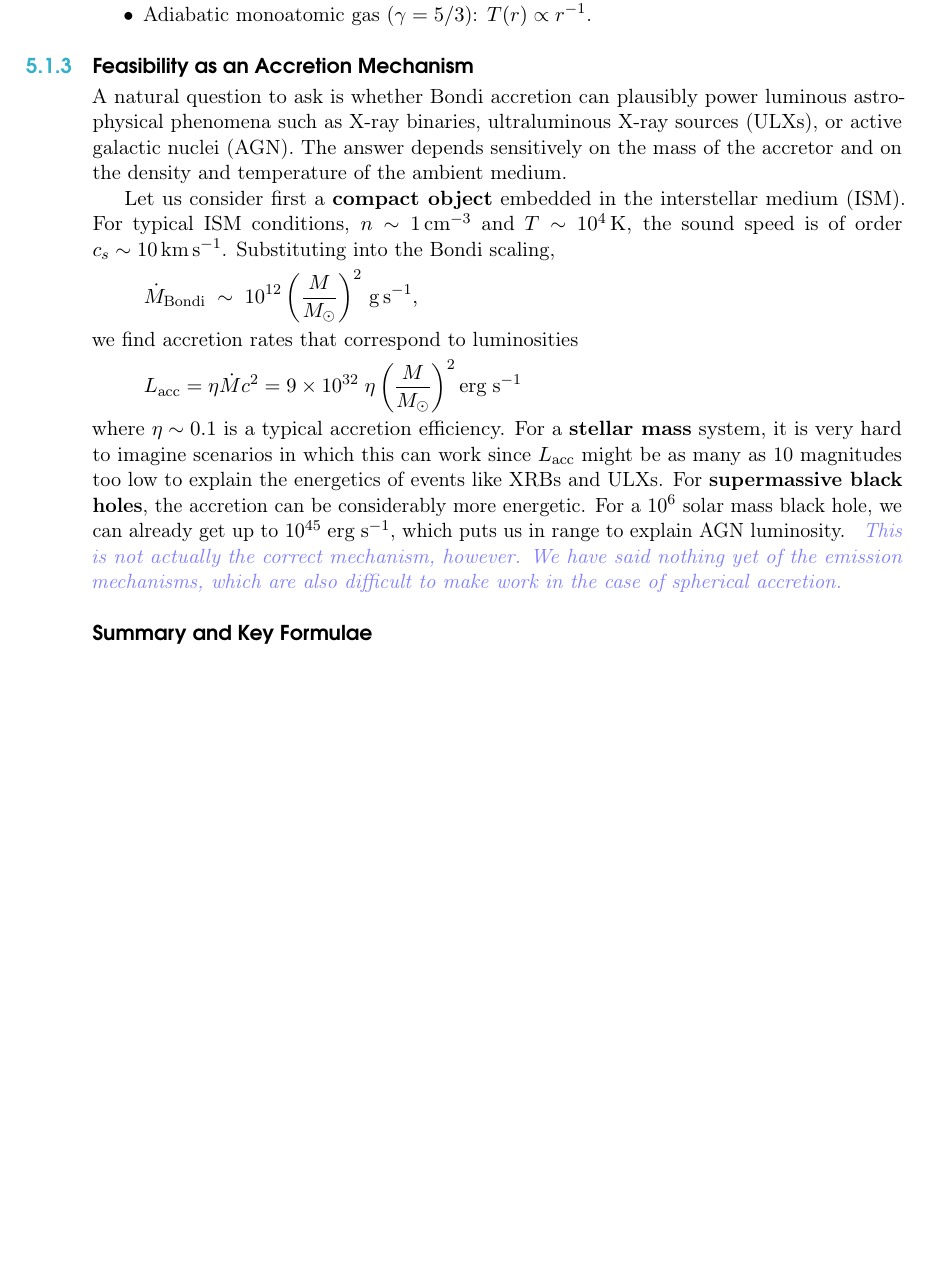
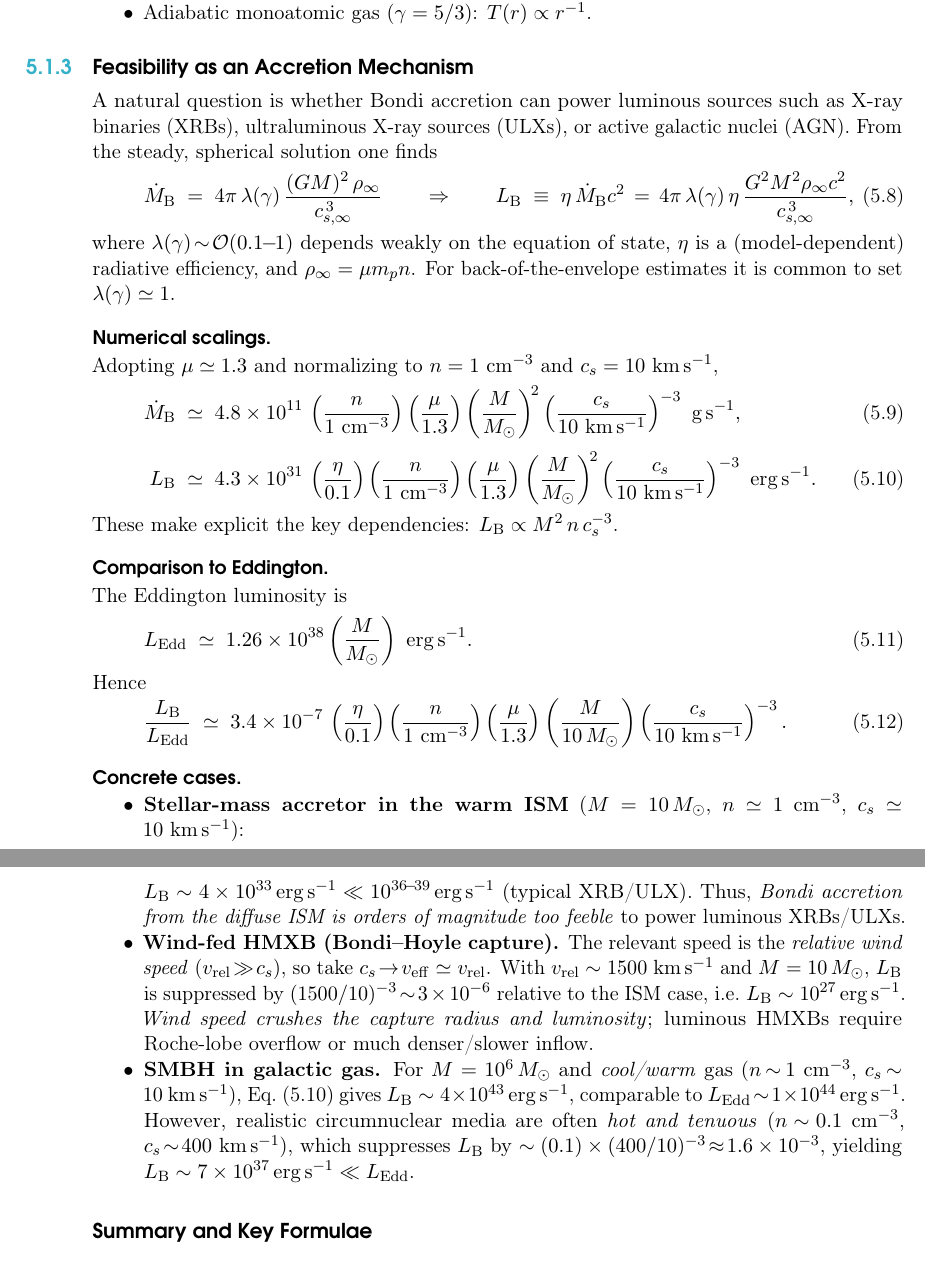
Before and after one commit to Eliza-Diggins/HighEnergyAstroNotes, a LaTeX thesis (main.tex, which reads Sections/ch5.tex): part of page 65 of 131 before the commit and two parts of pages 65 and 66 of 131 after it, the two joined at a grey line, cut so that both start at the same text, the shorter picture padded with empty space. Compiled offline with pdfLaTeX.

Commit message:
new additions.

```diff
--- a/Sections/ch5.tex
+++ b/Sections/ch5.tex
@@ -288,26 +268,76 @@ For example:
 
 \subsection{Feasibility as an Accretion Mechanism}
 
-A natural question to ask is whether Bondi accretion can plausibly power luminous
-astrophysical phenomena such as X-ray binaries, ultraluminous X-ray sources (ULXs),
-or active galactic nuclei (AGN). The answer depends sensitively on the mass of the accretor
-and on the density and temperature of the ambient medium.
-\par
-Let us consider first a \textbf{compact object} embedded in the
-interstellar medium (ISM). For typical ISM conditions,
-$n \sim 1\,{\rm cm^{-3}}$ and $T \sim 10^{4}\,{\rm K}$, the sound speed is of order
-$c_s \sim 10\,{\rm km\,s^{-1}}$. Substituting into the Bondi scaling,
-\[
-\dot{M}_{\rm Bondi} \;\sim\; 10^{12}
-\left(\frac{M}{M_\odot}\right)^2 \, {\rm g\,s^{-1}},
-\]
-we find accretion rates that correspond to luminosities
-\[
-L_{\rm acc} = \eta \dot{M} c^2 = 9\times 10^{32}\;\eta \left(\frac{M}{M_\odot}\right)^2 {\rm erg\;s^{-1}}
-\]
-where $\eta \sim 0.1$ is a typical accretion efficiency. For a \textbf{stellar mass} system, it is very hard to imagine scenarios in which this can work since $L_{\rm acc}$ might be as many as 10 magnitudes too low to explain the energetics of events like XRBs and ULXs. For \textbf{supermassive black holes}, the accretion can be considerably more energetic. For a $10^6$ solar mass black hole, we can already get up to $10^{45}\;{\rm erg \;s^{-1}}$, which puts us in range to explain AGN luminosity. \rmk{This is not actually the correct mechanism, however. We have said nothing yet of the emission mechanisms, which are also difficult to make work in the case of spherical accretion.}
+A natural question is whether Bondi accretion can power luminous sources such as
+X-ray binaries (XRBs), ultraluminous X-ray sources (ULXs), or active galactic nuclei (AGN).
+From the steady, spherical solution one finds
+\begin{equation}
+\dot M_{\rm B} \;=\; 4\pi\,\lambda(\gamma)\,\frac{(GM)^2\,\rho_\infty}{c_{s,\infty}^{\,3}}
+\qquad\Rightarrow\qquad
+L_{\rm B} \;\equiv\; \eta\,\dot M_{\rm B} c^2
+\,=\, 4\pi\,\lambda(\gamma)\,\eta\,\frac{G^2 M^2 \rho_\infty c^2}{c_{s,\infty}^{\,3}},
+\label{eq:bondi_luminosity}
+\end{equation}
+where $\lambda(\gamma)\!\sim\!{\cal O}(0.1\!\!-\!\!1)$ depends weakly on the equation of state,
+$\eta$ is a (model-dependent) radiative efficiency, and $\rho_\infty=\mu m_p n$.
+For back-of-the-envelope estimates it is common to set $\lambda(\gamma)\simeq 1$.
 
+\paragraph{Numerical scalings.}
+Adopting $\mu\simeq 1.3$ and normalizing to $n=1~{\rm cm^{-3}}$ and $c_s=10~{\rm km\,s^{-1}}$,
+\begin{align}
+\dot M_{\rm B} &\;\simeq\; 4.8\times 10^{11}\,
+\left(\frac{n}{1~{\rm cm^{-3}}}\right)
+\left(\frac{\mu}{1.3}\right)
+\left(\frac{M}{M_\odot}\right)^{\!2}
+\left(\frac{c_s}{10~{\rm km\,s^{-1}}}\right)^{-3}
+\ {\rm g\,s^{-1}},\\[3pt]
+L_{\rm B} &\;\simeq\; 4.3\times 10^{31}\,
+\left(\frac{\eta}{0.1}\right)
+\left(\frac{n}{1~{\rm cm^{-3}}}\right)
+\left(\frac{\mu}{1.3}\right)
+\left(\frac{M}{M_\odot}\right)^{\!2}
+\left(\frac{c_s}{10~{\rm km\,s^{-1}}}\right)^{-3}
+\ {\rm erg\,s^{-1}}.
+\label{eq:bondi_numeric}
+\end{align}
+These make explicit the key dependencies: $L_{\rm B}\propto M^2\,n\,c_s^{-3}$.
 
+\paragraph{Comparison to Eddington.}
+The Eddington luminosity is
+\begin{equation}
+L_{\rm Edd} \;\simeq\; 1.26\times 10^{38}\left(\frac{M}{M_\odot}\right)\ {\rm erg\,s^{-1}}.
+\end{equation}
+Hence
+\begin{equation}
+\frac{L_{\rm B}}{L_{\rm Edd}}
+\;\simeq\;
+3.4\times 10^{-7}\,
+\left(\frac{\eta}{0.1}\right)
+\left(\frac{n}{1~{\rm cm^{-3}}}\right)
+\left(\frac{\mu}{1.3}\right)
+\left(\frac{M}{10\,M_\odot}\right)
+\left(\frac{c_s}{10~{\rm km\,s^{-1}}}\right)^{-3}.
+\end{equation}
+
+\paragraph{Concrete cases.}
+\begin{itemize}
+\item \textbf{Stellar-mass accretor in the warm ISM} ($M=10\,M_\odot$, $n\simeq 1~{\rm cm^{-3}}$, $c_s\simeq 10~{\rm km\,s^{-1}}$):\\
+$L_{\rm B}\sim 4\times 10^{33}\,{\rm erg\,s^{-1}} \ll 10^{36\!-\!39}\,{\rm erg\,s^{-1}}$ (typical XRB/ULX).
+Thus, \emph{Bondi accretion from the diffuse ISM is orders of magnitude too feeble}
+to power luminous XRBs/ULXs.
+
+\item \textbf{Wind-fed HMXB (Bondi–Hoyle capture).} The relevant speed is the \emph{relative wind speed}
+($v_{\rm rel}\!\gg\! c_s$), so take $c_s\!\to\! v_{\rm eff}\simeq v_{\rm rel}$. With $v_{\rm rel}\sim 1500~{\rm km\,s^{-1}}$ and $M=10\,M_\odot$,
+$L_{\rm B}$ is suppressed by $(1500/10)^{-3}\!\sim\!3\times 10^{-6}$ relative to the ISM case, i.e.\ $L_{\rm B}\sim 10^{27}\,{\rm erg\,s^{-1}}$.
+\emph{Wind speed crushes the capture radius and luminosity}; luminous HMXBs require Roche-lobe overflow or much denser/slower inflow.
+
+\item \textbf{SMBH in galactic gas.}
+For $M=10^{6}\,M_\odot$ and \emph{cool/warm} gas ($n\!\sim\!1~{\rm cm^{-3}}$, $c_s\!\sim\!10~{\rm km\,s^{-1}}$),
+Eq.~\eqref{eq:bondi_numeric} gives $L_{\rm B}\sim 4\times 10^{43}\,{\rm erg\,s^{-1}}$, comparable to $L_{\rm Edd}\!\sim\!1\times 10^{44}\,{\rm erg\,s^{-1}}$.
+However, realistic circumnuclear media are often \emph{hot and tenuous} ($n\!\sim\!0.1~{\rm cm^{-3}}$, $c_s\!\sim\!400~{\rm km\,s^{-1}}$),
+which suppresses $L_{\rm B}$ by $\sim (0.1)\times (400/10)^{-3}\!\approx\!1.6\times 10^{-3}$,
+yielding $L_{\rm B}\sim 7\times 10^{37}\,{\rm erg\,s^{-1}} \ll L_{\rm Edd}$.
+\end{itemize}
 \subsection*{Summary and Key Formulae}
 
 Bondi accretion provides the simplest classical model for spherically symmetric accretion onto a compact object. While highly idealized, it illustrates several key physical principles:
```
Also changed, not shown: Sections/values.tex (+8 -29 lines), Sections/ch5.tex (86 more changed lines).
